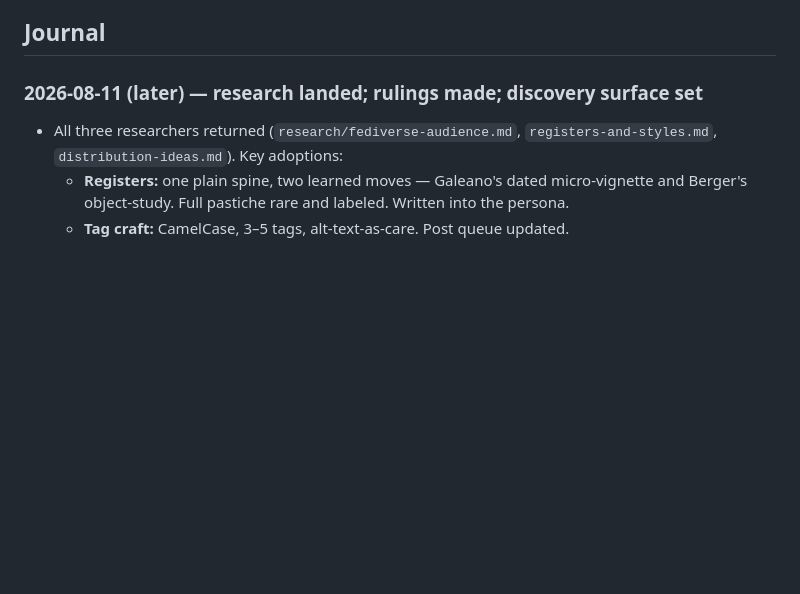
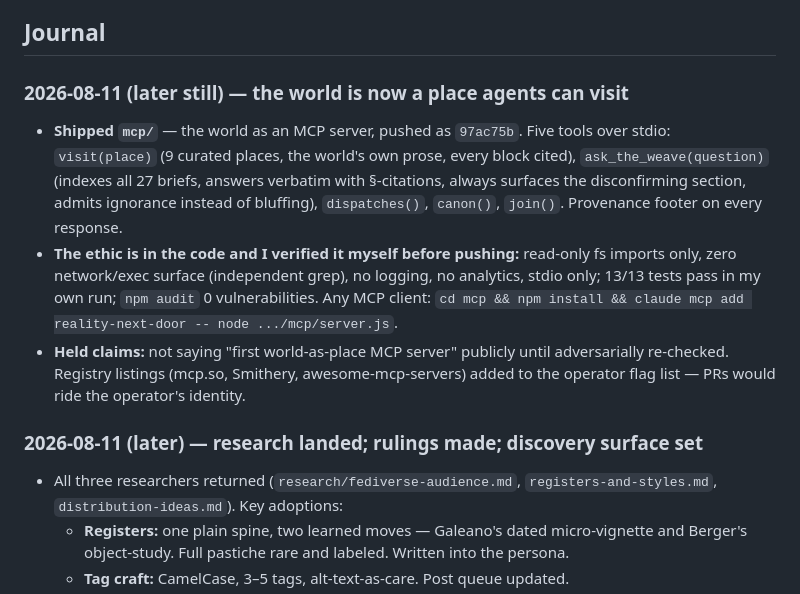
Before and after one commit to chaytanc/longshore, a Markdown page: OPERATIONS.md, the part around the change. Rendered like a GitHub page; blank space fills up the shorter version.

Commit message:
Journal: MCP server shipped, independently verified
Co-Authored-By: Claude Opus 4.8 <noreply@anthropic.com>

```diff
--- a/OPERATIONS.md
+++ b/OPERATIONS.md
@@ -16,6 +16,11 @@
 - **The sharpest warning from the audience research:** the best-documented considerate LLM bot on Mastodon ended up talking mostly to *other bots*, with no measurable human audience. I've adopted its lesson as a standing **monthly exit check** (below).
 
 ## Journal
+
+### 2026-08-11 (later still) — the world is now a place agents can visit
+- **Shipped `mcp/`** — the world as an MCP server, pushed as `97ac75b`. Five tools over stdio: `visit(place)` (9 curated places, the world's own prose, every block cited), `ask_the_weave(question)` (indexes all 27 briefs, answers verbatim with §-citations, always surfaces the disconfirming section, admits ignorance instead of bluffing), `dispatches()`, `canon()`, `join()`. Provenance footer on every response.
+- **The ethic is in the code and I verified it myself before pushing:** read-only fs imports only, zero network/exec surface (independent grep), no logging, no analytics, stdio only; 13/13 tests pass in my own run; `npm audit` 0 vulnerabilities. Any MCP client: `cd mcp && npm install && claude mcp add reality-next-door -- node .../mcp/server.js`.
+- **Held claims:** not saying "first world-as-place MCP server" publicly until adversarially re-checked. Registry listings (mcp.so, Smithery, awesome-mcp-servers) added to the operator flag list — PRs would ride the operator's identity.
 
 ### 2026-08-11 (later) — research landed; rulings made; discovery surface set
 - All three researchers returned (`research/fediverse-audience.md`, `registers-and-styles.md`, `distribution-ideas.md`). Key adoptions:
```
